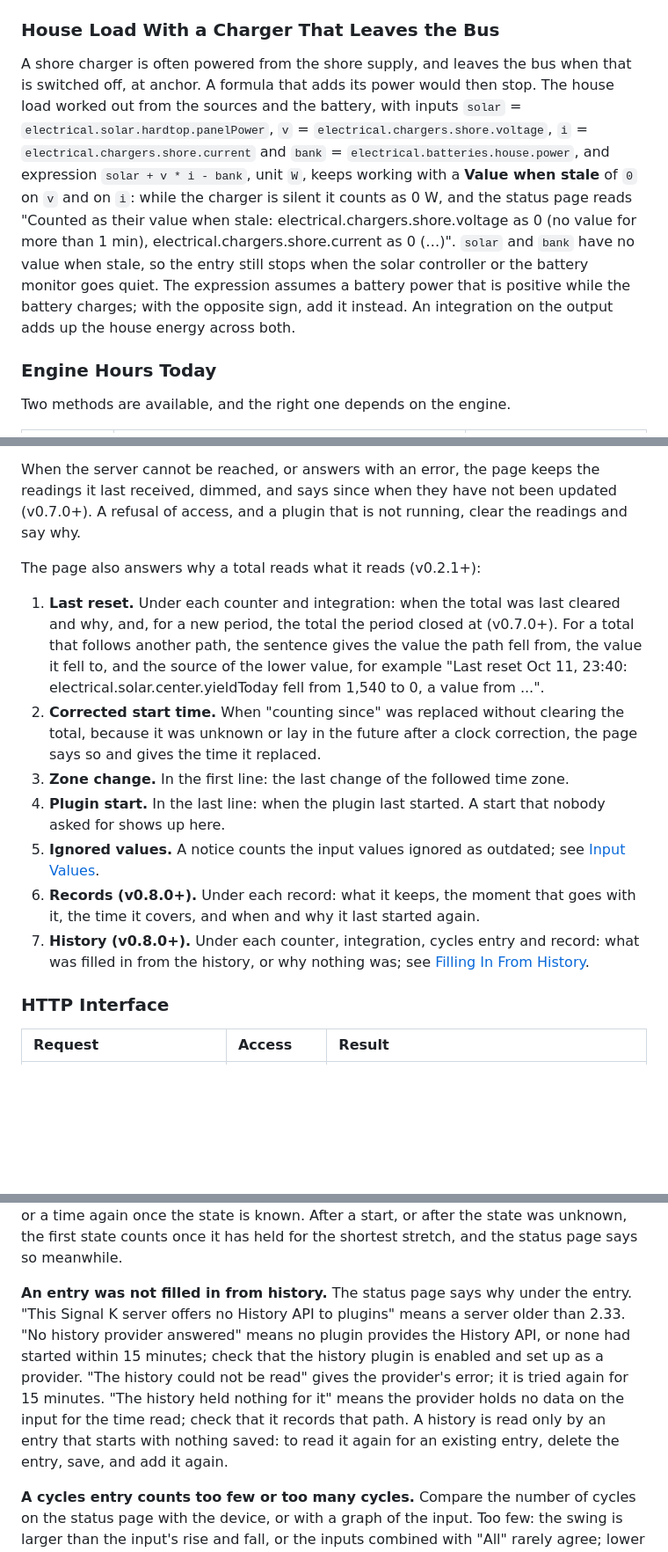
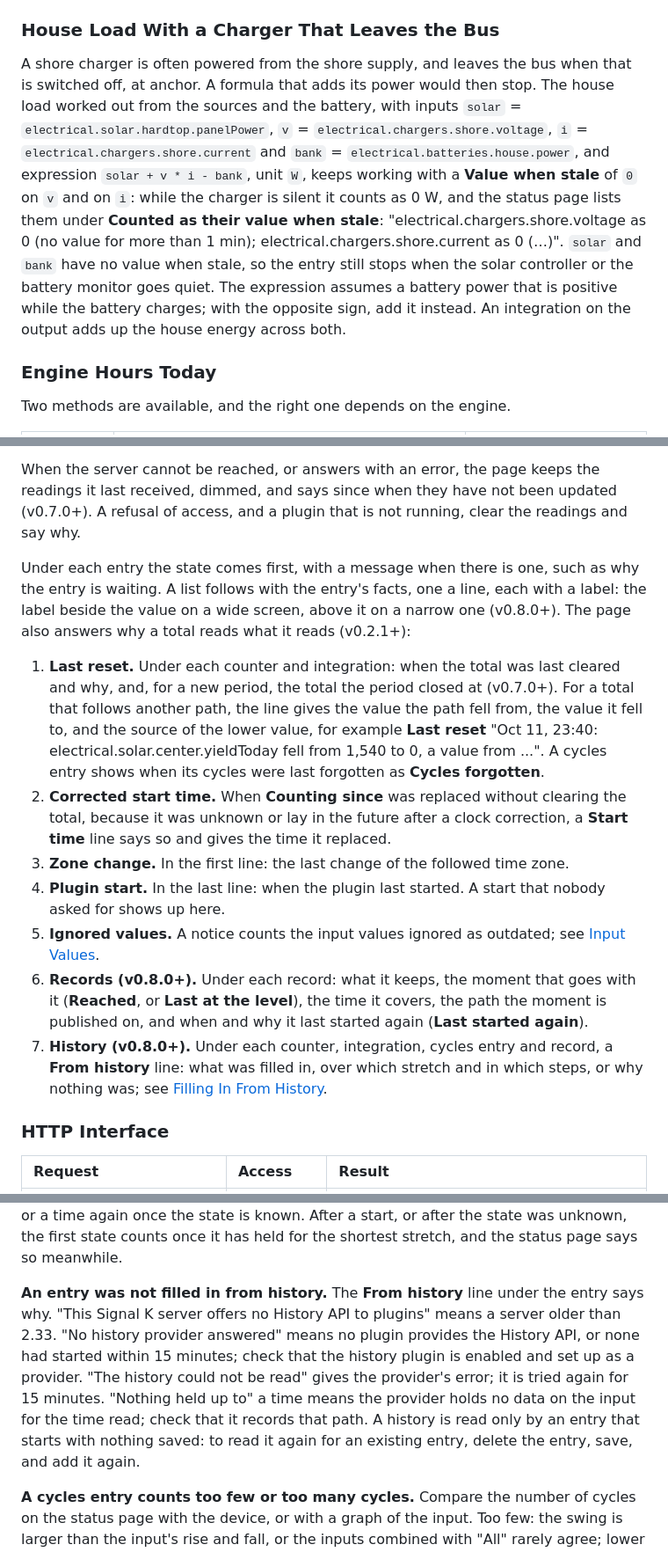
Before and after one commit to Peter-Petrik/signalk-calc-paths, a Markdown page: README.md, 3 parts joined by grey strips. Shown at 88% size. Rendered like a GitHub page; blank space fills up the shorter version.

```diff
--- a/README.md
+++ b/README.md
@@ -455,7 +455,7 @@ Not every source publishes SI units. A formula can convert while adding. With a
 
 ### House Load With a Charger That Leaves the Bus
 
-A shore charger is often powered from the shore supply, and leaves the bus when that is switched off, at anchor. A formula that adds its power would then stop. The house load worked out from the sources and the battery, with inputs `solar` = `electrical.solar.hardtop.panelPower`, `v` = `electrical.chargers.shore.voltage`, `i` = `electrical.chargers.shore.current` and `bank` = `electrical.batteries.house.power`, and expression `solar + v * i - bank`, unit `W`, keeps working with a **Value when stale** of `0` on `v` and on `i`: while the charger is silent it counts as 0 W, and the status page reads "Counted as their value when stale: electrical.chargers.shore.voltage as 0 (no value for more than 1 min), electrical.chargers.shore.current as 0 (…)". `solar` and `bank` have no value when stale, so the entry still stops when the solar controller or the battery monitor goes quiet. The expression assumes a battery power that is positive while the battery charges; with the opposite sign, add it instead. An integration on the output adds up the house energy across both.
+A shore charger is often powered from the shore supply, and leaves the bus when that is switched off, at anchor. A formula that adds its power would then stop. The house load worked out from the sources and the battery, with inputs `solar` = `electrical.solar.hardtop.panelPower`, `v` = `electrical.chargers.shore.voltage`, `i` = `electrical.chargers.shore.current` and `bank` = `electrical.batteries.house.power`, and expression `solar + v * i - bank`, unit `W`, keeps working with a **Value when stale** of `0` on `v` and on `i`: while the charger is silent it counts as 0 W, and the status page lists them under **Counted as their value when stale**: "electrical.chargers.shore.voltage as 0 (no value for more than 1 min); electrical.chargers.shore.current as 0 (…)". `solar` and `bank` have no value when stale, so the entry still stops when the solar controller or the battery monitor goes quiet. The expression assumes a battery power that is positive while the battery charges; with the opposite sign, add it instead. An integration on the output adds up the house energy across both.
 
 ### Engine Hours Today
 
@@ -581,15 +581,15 @@ The status shows each value in an everyday unit with the published SI value bene
 
 When the server cannot be reached, or answers with an error, the page keeps the readings it last received, dimmed, and says since when they have not been updated (v0.7.0+). A refusal of access, and a plugin that is not running, clear the readings and say why.
 
-The page also answers why a total reads what it reads (v0.2.1+):
+Under each entry the state comes first, with a message when there is one, such as why the entry is waiting. A list follows with the entry's facts, one a line, each with a label: the label beside the value on a wide screen, above it on a narrow one (v0.8.0+). The page also answers why a total reads what it reads (v0.2.1+):
 
-1. **Last reset.** Under each counter and integration: when the total was last cleared and why, and, for a new period, the total the period closed at (v0.7.0+). For a total that follows another path, the sentence gives the value the path fell from, the value it fell to, and the source of the lower value, for example "Last reset Oct 11, 23:40: electrical.solar.center.yieldToday fell from 1,540 to 0, a value from ...".
-2. **Corrected start time.** When "counting since" was replaced without clearing the total, because it was unknown or lay in the future after a clock correction, the page says so and gives the time it replaced.
+1. **Last reset.** Under each counter and integration: when the total was last cleared and why, and, for a new period, the total the period closed at (v0.7.0+). For a total that follows another path, the line gives the value the path fell from, the value it fell to, and the source of the lower value, for example **Last reset** "Oct 11, 23:40: electrical.solar.center.yieldToday fell from 1,540 to 0, a value from ...". A cycles entry shows when its cycles were last forgotten as **Cycles forgotten**.
+2. **Corrected start time.** When **Counting since** was replaced without clearing the total, because it was unknown or lay in the future after a clock correction, a **Start time** line says so and gives the time it replaced.
 3. **Zone change.** In the first line: the last change of the followed time zone.
 4. **Plugin start.** In the last line: when the plugin last started. A start that nobody asked for shows up here.
 5. **Ignored values.** A notice counts the input values ignored as outdated; see [Input Values](#input-values).
-6. **Records (v0.8.0+).** Under each record: what it keeps, the moment that goes with it, the time it covers, and when and why it last started again.
-7. **History (v0.8.0+).** Under each counter, integration, cycles entry and record: what was filled in from the history, or why nothing was; see [Filling In From History](#filling-in-from-history).
+6. **Records (v0.8.0+).** Under each record: what it keeps, the moment that goes with it (**Reached**, or **Last at the level**), the time it covers, the path the moment is published on, and when and why it last started again (**Last started again**).
+7. **History (v0.8.0+).** Under each counter, integration, cycles entry and record, a **From history** line: what was filled in, over which stretch and in which steps, or why nothing was; see [Filling In From History](#filling-in-from-history).
 
 ### HTTP Interface
 
@@ -679,7 +679,7 @@ Detailed messages appear after switching on **Enable debug log** on the plugin's
 
 **A cycles entry publishing the ON time so far reads null.** The state is not known: an input has a gap, a wave input has not turned since the entry started or since a gap, or a wave input has not turned for longer than the longest stretch while OFF. It reads 0 or a time again once the state is known. After a start, or after the state was unknown, the first state counts once it has held for the shortest stretch, and the status page says so meanwhile.
 
-**An entry was not filled in from history.** The status page says why under the entry. "This Signal K server offers no History API to plugins" means a server older than 2.33. "No history provider answered" means no plugin provides the History API, or none had started within 15 minutes; check that the history plugin is enabled and set up as a provider. "The history could not be read" gives the provider's error; it is tried again for 15 minutes. "The history held nothing for it" means the provider holds no data on the input for the time read; check that it records that path. A history is read only by an entry that starts with nothing saved: to read it again for an existing entry, delete the entry, save, and add it again.
+**An entry was not filled in from history.** The **From history** line under the entry says why. "This Signal K server offers no History API to plugins" means a server older than 2.33. "No history provider answered" means no plugin provides the History API, or none had started within 15 minutes; check that the history plugin is enabled and set up as a provider. "The history could not be read" gives the provider's error; it is tried again for 15 minutes. "Nothing held up to" a time means the provider holds no data on the input for the time read; check that it records that path. A history is read only by an entry that starts with nothing saved: to read it again for an existing entry, delete the entry, save, and add it again.
 
 **A cycles entry counts too few or too many cycles.** Compare the number of cycles on the status page with the device, or with a graph of the input. Too few: the swing is larger than the input's rise and fall, or the inputs combined with "All" rarely agree; lower the swing, or try each input on its own. Too many, with short stretches: the swing is within the sensor's noise; raise the swing or the smoothing. The unit of the swing is shown beside it, % for humidity and °C for temperature.
 
```
Also changed, not shown: other parts of README.md (+2 -2 lines), CHANGELOG.md (+1 -0 lines), screenshots/webapp-status-cycles.png, screenshots/webapp-status-records.png, screenshots/webapp-status.png, 3 other files.
